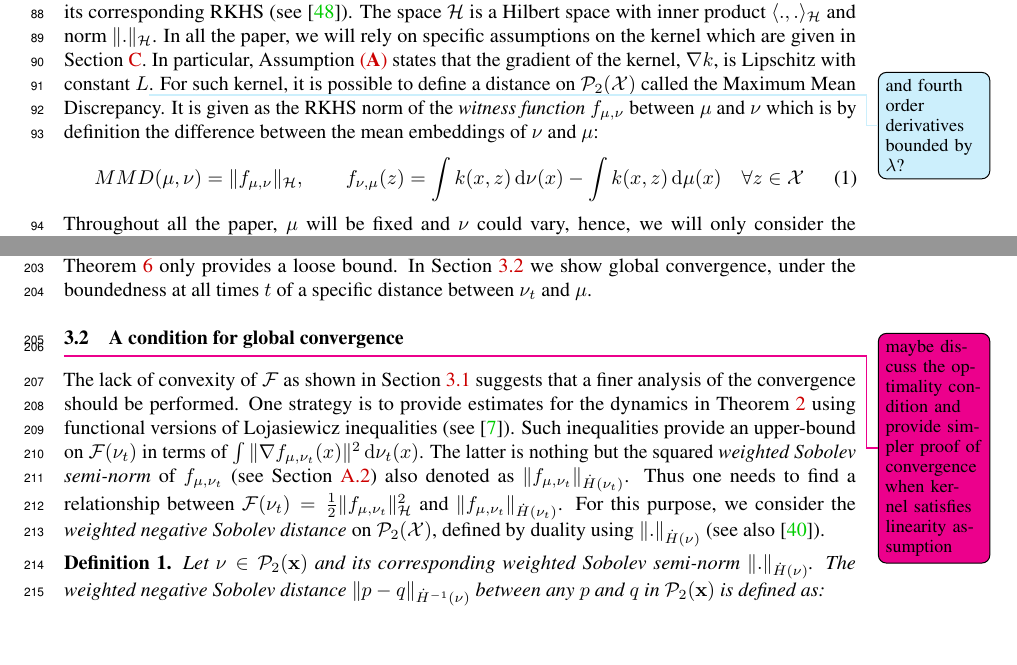
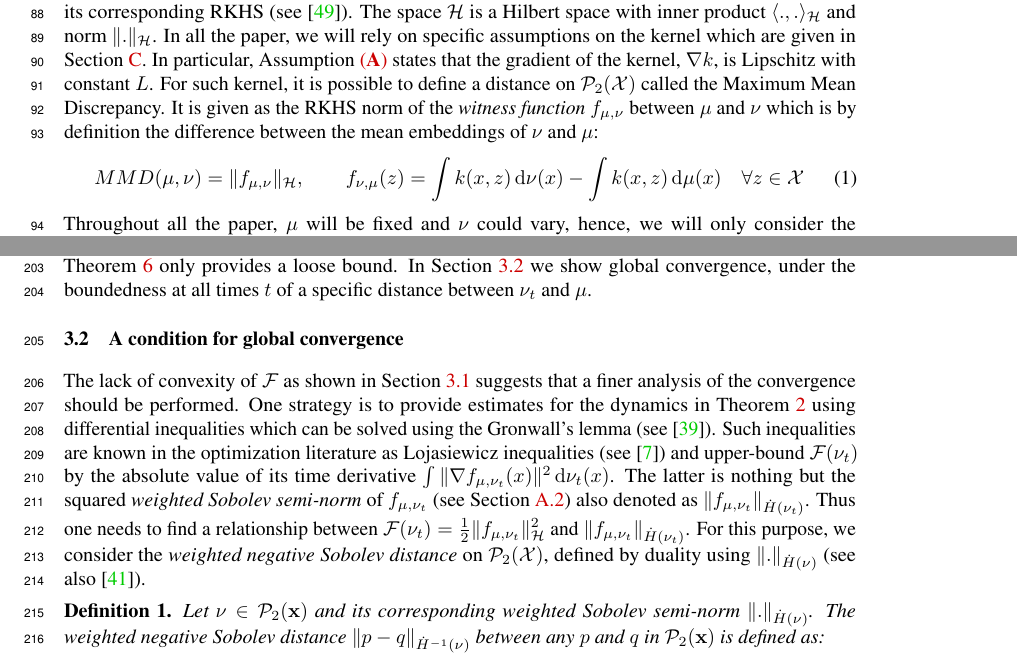
Before and after one commit to akorba/mmd-flow-anna2, a LaTeX paper (writeup/main.tex, which reads writeup/sections/Preliminaries.tex, writeup/sections/lojasiewicz.tex): two parts of pages 3 and 6 of 32, joined at a grey line, cut so that both start at the same text, the shorter picture padded with empty space. Compiled offline with pdfLaTeX.

Commit message:
removing note in main + tweak section 3.2

```diff
--- a/writeup/sections/Preliminaries.tex
+++ b/writeup/sections/Preliminaries.tex
@@ -5,7 +5,9 @@ In this section we introduce the gradient flow of the Maximum Mean Discrepancy (
 %The reader may also refer to \cref{subsec:kl_flow} for a connection to other well-known gradient flows in Wassertein space.
 In all the paper, $\X\subset\R^d$ is the closure of a convex open set while $\mathcal{P}_2(\X)$ is the set of probability distributions on $\X$ with finite second moment, equipped with the 2-Wassertein metric denoted $W_2$. For any $\nu \in \mathcal{P}_2(\X)$, $L_2(\nu)$ is the set of square integrable functions w.r.t. $\nu$. The reader may find a relevant mathematical background \cref{sec:appendix_math_background}.
 
-\paragraph{Maximum Mean Discrepancy.}\label{subsec:MMD} Given a characteristic kernel $k : \X \times \X \to \bR$, we denote by $\kH$ its corresponding RKHS (see \cite{smola1998learning}). The space $\kH$ is a Hilbert space with inner product $\langle .,. \rangle_{\kH}$ and norm $\Vert . \Vert_{\kH}$. In all the paper, we will rely on specific assumptions on the kernel which are given in \cref{sec:assumptions_kernel}. In particular, \cref{assump:lipschitz_gradient_k} states that the gradient of the kernel, $\nabla k$, is Lipschitz with constant $L$\aknote{and fourth order derivatives bounded by $\lambda$?}. For such kernel, it is possible to define a distance on $\mathcal{P}_2(\X)$ called the Maximum Mean Discrepancy. It is given as the RKHS norm of the \textit{witness function} $f_{\mu,\nu}$ between $\mu$ and $\nu$ which is by definition the difference between the mean embeddings of $\nu$ and $\mu$:
+\paragraph{Maximum Mean Discrepancy.}\label{subsec:MMD} Given a characteristic kernel $k : \X \times \X \to \bR$, we denote by $\kH$ its corresponding RKHS (see \cite{smola1998learning}). The space $\kH$ is a Hilbert space with inner product $\langle .,. \rangle_{\kH}$ and norm $\Vert . \Vert_{\kH}$. In all the paper, we will rely on specific assumptions on the kernel which are given in \cref{sec:assumptions_kernel}. In particular, \cref{assump:lipschitz_gradient_k} states that the gradient of the kernel, $\nabla k$, is Lipschitz with constant $L$.
+%\aknote{and fourth order derivatives bounded by $\lambda$?}
+For such kernel, it is possible to define a distance on $\mathcal{P}_2(\X)$ called the Maximum Mean Discrepancy. It is given as the RKHS norm of the \textit{witness function} $f_{\mu,\nu}$ between $\mu$ and $\nu$ which is by definition the difference between the mean embeddings of $\nu$ and $\mu$:
 \begin{align}\label{eq:witness_function}
 MMD(\mu,\nu) = \Vert f_{\mu,\nu} \Vert_{\kH}, \qquad f_{\nu,\mu}(z) = \int k(x,z)\diff \nu(x) - \int k(x,z)\diff \mu(x)  \quad \forall z\in \X
 \end{align}
--- a/writeup/sections/lojasiewicz.tex
+++ b/writeup/sections/lojasiewicz.tex
@@ -1,7 +1,6 @@
-\subsection{A condition for global convergence}\label{sec:Lojasiewicz_inequality}\manote{maybe discuss the optimality condition and provide simpler proof of convergence when kernel satisfies linearity assumption}
+\subsection{A condition for global convergence}\label{sec:Lojasiewicz_inequality}%\manote{maybe discuss the optimality condition and provide simpler proof of convergence when kernel satisfies linearity assumption}
 %By \cref{prop:decay_mmd} we know that $t\mapsto\mathcal{F}(\nu_t)$ decreases, thus a natural question is to ask whether it converges to $0$.
-The lack of convexity of $\F$ as shown in \cref{subsection:barrier_optimization} suggests that a finer analysis of the convergence should be performed. One strategy is to provide estimates for the dynamics in \cref{prop:decay_mmd}
-using functional versions of Lojasiewicz inequalities (see \cite{Bolte:2016}). Such inequalities provide an upper-bound on $\F(\nu_t)$ in terms of $\int \Vert \nabla f_{\mu,\nu_t}(x) \Vert^2 \diff \nu_t(x)$.
+The lack of convexity of $\F$ as shown in \cref{subsection:barrier_optimization} suggests that a finer analysis of the convergence should be performed. One strategy is to provide estimates for the dynamics in \cref{prop:decay_mmd} using differential inequalities which can be solved using the Gronwall's lemma (see \cite{oguntuase2001inequality}). Such inequalities  are known in the optimization literature as Lojasiewicz inequalities (see \cite{Bolte:2016}) and upper-bound $\F(\nu_t)$ by the absolute value of its time derivative $\int \Vert \nabla f_{\mu,\nu_t}(x) \Vert^2 \diff \nu_t(x)$.
 %by finding an inequality that relates $\F(\nu_t)$ in terms of the absolute value of its time derivative and provide a differential inequality which can be solved using the Gronwall's lemma (see \cite{oguntuase2001inequality}). Such type of inequalities are known in the optimization literature as Lojasiewicz inequalities (see \cite{Bolte:2016}).
 %This would provide a differential inequality which can be solved using the so called Gronwall's lemma. The solution of such inequality would be of the form $\F(\nu_t)\leq h(t)$ with $h(t)\rightarrow_{t\rightarrow \infty} 0$. Hence one can deduce the convergence of $\F(\nu_t)$ to the global minimizer and get estimates of the rate of convergence by means of $h(t)$.
 %According to \cref{prop:decay_mmd}, the absolute value of the time derivative of $\F(\nu_t)$ is given by $\int \Vert \nabla f_{\mu,\nu_t}(x) \Vert^2 \diff \nu_t(x)$.
```
